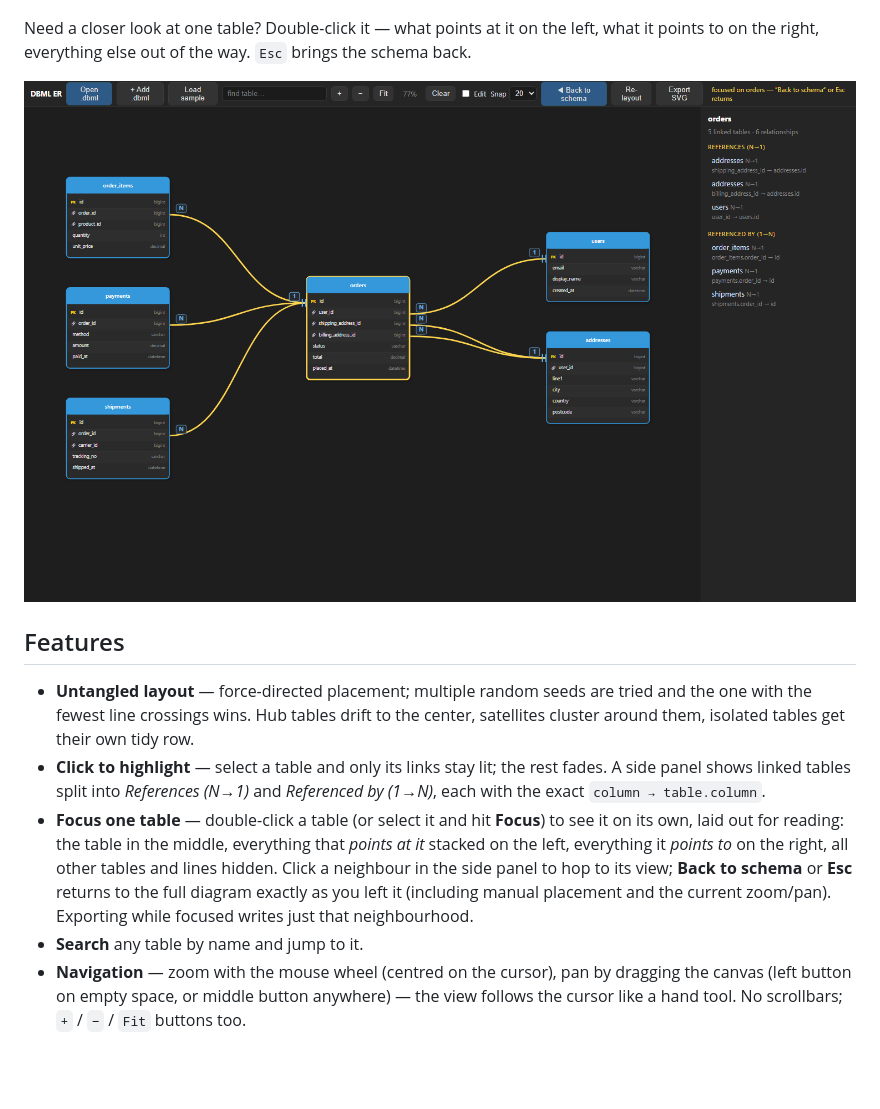
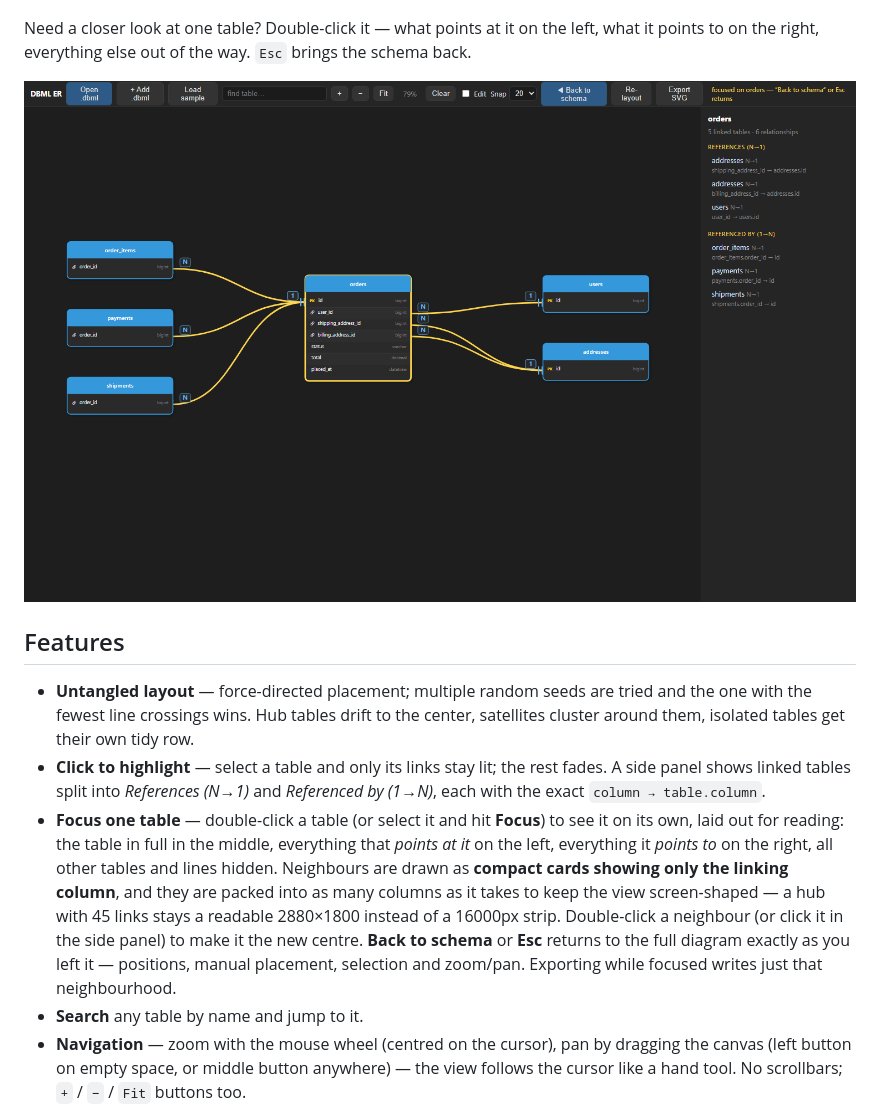
Before and after one commit to Alex-it-work/dbml-er-viewer, a Markdown page: README.md, the part around the change. Drawn GitHub-style; pictures changed too: docs/focus.png; blank space fills up the shorter version.

```diff
--- a/README.md
+++ b/README.md
@@ -22,7 +22,7 @@ Need a closer look at one table? Double-click it — what points at it on the le
 
 - **Untangled layout** — force-directed placement; multiple random seeds are tried and the one with the fewest line crossings wins. Hub tables drift to the center, satellites cluster around them, isolated tables get their own tidy row.
 - **Click to highlight** — select a table and only its links stay lit; the rest fades. A side panel shows linked tables split into *References (N→1)* and *Referenced by (1→N)*, each with the exact `column → table.column`.
-- **Focus one table** — double-click a table (or select it and hit **Focus**) to see it on its own, laid out for reading: the table in the middle, everything that *points at it* stacked on the left, everything it *points to* on the right, all other tables and lines hidden. Click a neighbour in the side panel to hop to its view; **Back to schema** or **Esc** returns to the full diagram exactly as you left it (including manual placement and the current zoom/pan). Exporting while focused writes just that neighbourhood.
+- **Focus one table** — double-click a table (or select it and hit **Focus**) to see it on its own, laid out for reading: the table in full in the middle, everything that *points at it* on the left, everything it *points to* on the right, all other tables and lines hidden. Neighbours are drawn as **compact cards showing only the linking column**, and they are packed into as many columns as it takes to keep the view screen-shaped — a hub with 45 links stays a readable 2880×1800 instead of a 16000px strip. Double-click a neighbour (or click it in the side panel) to make it the new centre. **Back to schema** or **Esc** returns to the full diagram exactly as you left it — positions, manual placement, selection and zoom/pan. Exporting while focused writes just that neighbourhood.
 - **Search** any table by name and jump to it.
 - **Navigation** — zoom with the mouse wheel (centred on the cursor), pan by dragging the canvas (left button on empty space, or middle button anywhere) — the view follows the cursor like a hand tool. No scrollbars; `+` / `−` / `Fit` buttons too.
 - **Merge several .dbml files** — drop more files (or **+ Add .dbml**) to grow the diagram: new tables are drawn in, tables that already exist are *updated, not duplicated*, and duplicate relationships are dropped. **The later file wins**, so re-exporting a changed schema on top of the current one just refreshes it. Existing tables keep their position — only the newcomers get placed, next to whatever they link to.
```
Also changed, not shown: 3 other files.
